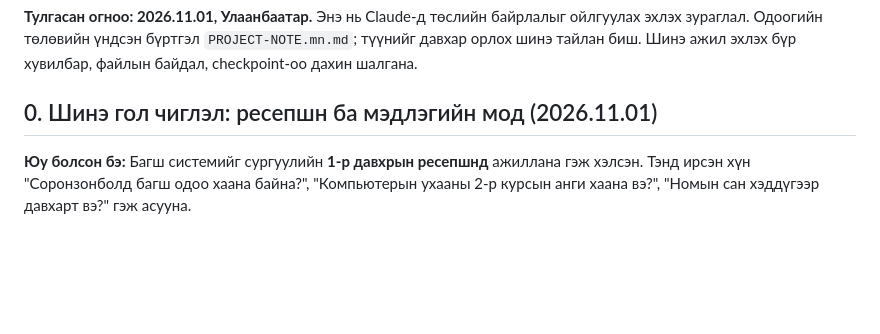
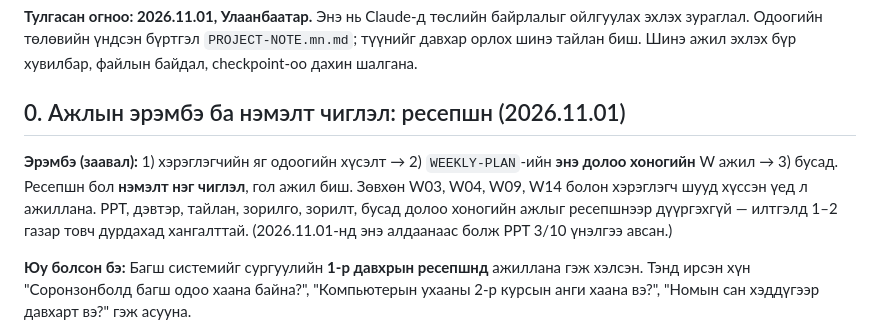
Before and after one commit to sereeindahouse/THesisS, a Markdown page: CORE/CLAUDE-HANDOFF.mn.md, the part around the change. GitHub-like rendering; blank space fills up the shorter version.

Commit message:
Keep reception as a side direction and ask for the outline before big work
The handoff called reception the main direction, which invites the same
over-focus that spoiled the 13-slide deck. It now states the priority order
and limits reception to its weeks; CLAUDE.md asks for a short outline first.

Co-Authored-By: Claude Opus 5.5 <noreply@anthropic.com>
Claude-Session: https://claude.ai/code/session_01K5fdo61KSsWxdrVaWHFPed

```diff
--- a/CORE/CLAUDE-HANDOFF.mn.md
+++ b/CORE/CLAUDE-HANDOFF.mn.md
@@ -2,7 +2,10 @@
 
 **Тулгасан огноо: 2026.11.01, Улаанбаатар.** Энэ нь Claude-д төслийн байрлалыг ойлгуулах эхлэх зураглал. Одоогийн төлөвийн үндсэн бүртгэл `PROJECT-NOTE.mn.md`; түүнийг давхар орлох шинэ тайлан биш. Шинэ ажил эхлэх бүр хувилбар, файлын байдал, checkpoint-оо дахин шалгана.
 
-## 0. Шинэ гол чиглэл: ресепшн ба мэдлэгийн мод (2026.11.01)
+## 0. Ажлын эрэмбэ ба нэмэлт чиглэл: ресепшн (2026.11.01)
+
+**Эрэмбэ (заавал):** 1) хэрэглэгчийн яг одоогийн хүсэлт → 2) `WEEKLY-PLAN`-ийн **энэ долоо хоногийн** W ажил → 3) бусад. Ресепшн бол **нэмэлт нэг чиглэл**, гол ажил биш. Зөвхөн W03, W04, W09, W14 болон хэрэглэгч шууд хүссэн үед л ажиллана. PPT, дэвтэр, тайлан, зорилго, зорилт, бусад долоо хоногийн ажлыг ресепшнээр дүүргэхгүй — илтгэлд 1–2 газар товч дурдахад хангалттай. (2026.11.01-нд энэ алдаанаас болж PPT 3/10 үнэлгээ авсан.)
+
 
 **Юу болсон бэ:** Багш системийг сургуулийн **1-р давхрын ресепшнд** ажиллана гэж хэлсэн. Тэнд ирсэн хүн "Соронзонболд багш одоо хаана байна?", "Компьютерын ухааны 2-р курсын анги хаана вэ?", "Номын сан хэддүгээр давхарт вэ?" гэж асууна.
 
```
Also changed, not shown: CLAUDE.md (+1 -0 lines).
